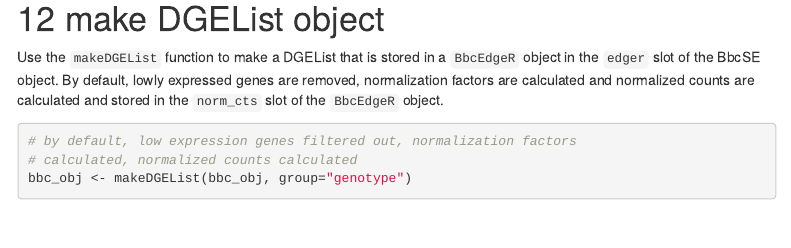
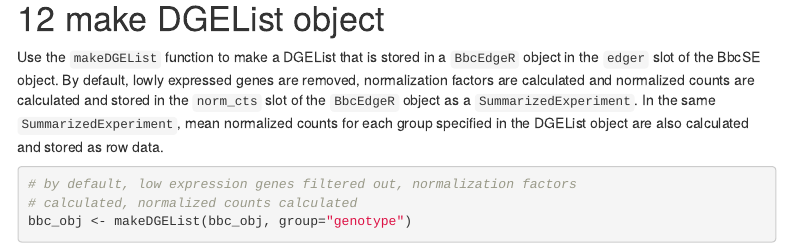
Before and after one commit to vari-bbc/bbcRNA, an R Markdown document (vignettes/rnaseq_from_star.Rmd): the page in a window 1100 px wide, from 3860 px down. Rendered offline with R 4.5, knitr and Pandoc, with nearby package versions; some code elsewhere in the file could not run offline; menus at the side of the page are left out; common packages that the code uses without loading them are loaded.

Commit message:
Minor update to the website.

````diff
--- a/vignettes/rnaseq_from_star.Rmd
+++ b/vignettes/rnaseq_from_star.Rmd
@@ -181,7 +181,10 @@ rowData(bbc_obj)
 Use the `makeDGEList` function to make a DGEList that is stored in a `BbcEdgeR`
 object in the `edger` slot of the BbcSE object. By default, lowly expressed
 genes are removed, normalization factors are calculated and normalized counts
-are calculated and stored in the `norm_cts` slot of the `BbcEdgeR` object.
+are calculated and stored in the `norm_cts` slot of the `BbcEdgeR` object as a
+`SummarizedExperiment`. In the same `SummarizedExperiment`, mean normalized
+counts for each group specified in the DGEList object are also calculated and
+stored as row data.
 
 ```{r make_DGEList}
 # by default, low expression genes filtered out, normalization factors
````
Also changed, not shown: 1 other file.
